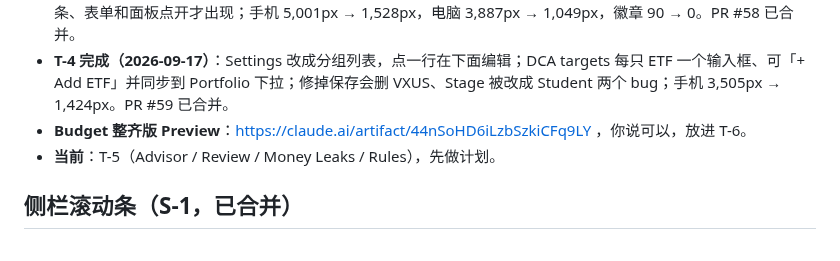
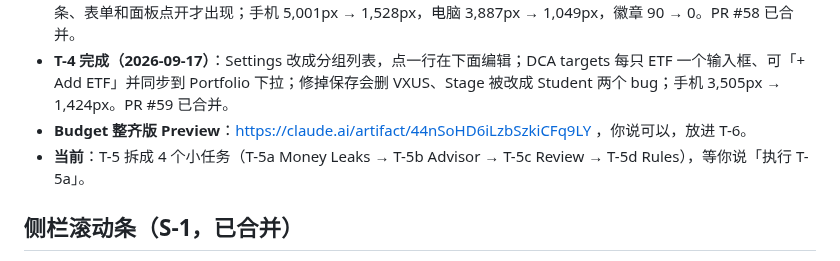
Before and after one commit to geebeng1013-m4/Personal-Wealth-OS, a Markdown page: personal-wealth-os/PROGRESS.md, the part around the change. Rendered like a GitHub page.

```diff
--- a/personal-wealth-os/PROGRESS.md
+++ b/personal-wealth-os/PROGRESS.md
@@ -51,7 +51,7 @@ Bucket 从「写死的月额」改成「按真实收入分配的瀑布」，free
 - **T-3 完成（2026-09-16）**：Portfolio 4 个数字卡（Fees 显示扣手续费前收益）、持仓整行对齐目标、下一笔 + 最近 5 条、表单和面板点开才出现；手机 5,001px → 1,528px，电脑 3,887px → 1,049px，徽章 90 → 0。PR #58 已合并。
 - **T-4 完成（2026-09-17）**：Settings 改成分组列表，点一行在下面编辑；DCA targets 每只 ETF 一个输入框、可「+ Add ETF」并同步到 Portfolio 下拉；修掉保存会删 VXUS、Stage 被改成 Student 两个 bug；手机 3,505px → 1,424px。PR #59 已合并。
 - **Budget 整齐版 Preview**：https://claude.ai/artifact/44nSoHD6iLzbSzkiCFq9LY ，你说可以，放进 T-6。
-- **当前**：T-5（Advisor / Review / Money Leaks / Rules），先做计划。
+- **当前**：T-5 拆成 4 个小任务（T-5a Money Leaks → T-5b Advisor → T-5c Review → T-5d Rules），等你说「执行 T-5a」。
 
 ## 侧栏滚动条（S-1，已合并）
 
```
Also changed, not shown: personal-wealth-os/PLAN.md (+11 -1 lines).
